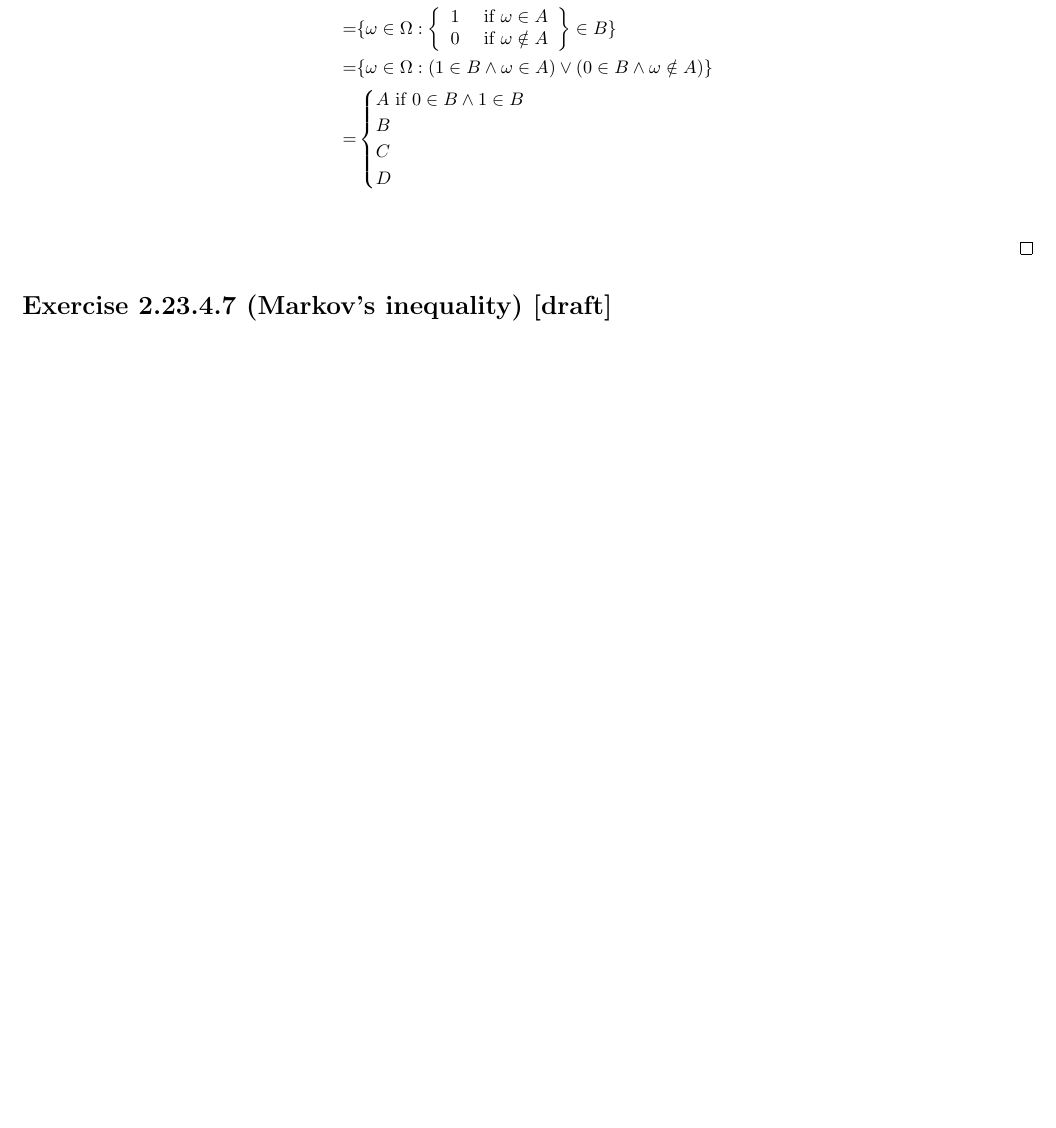
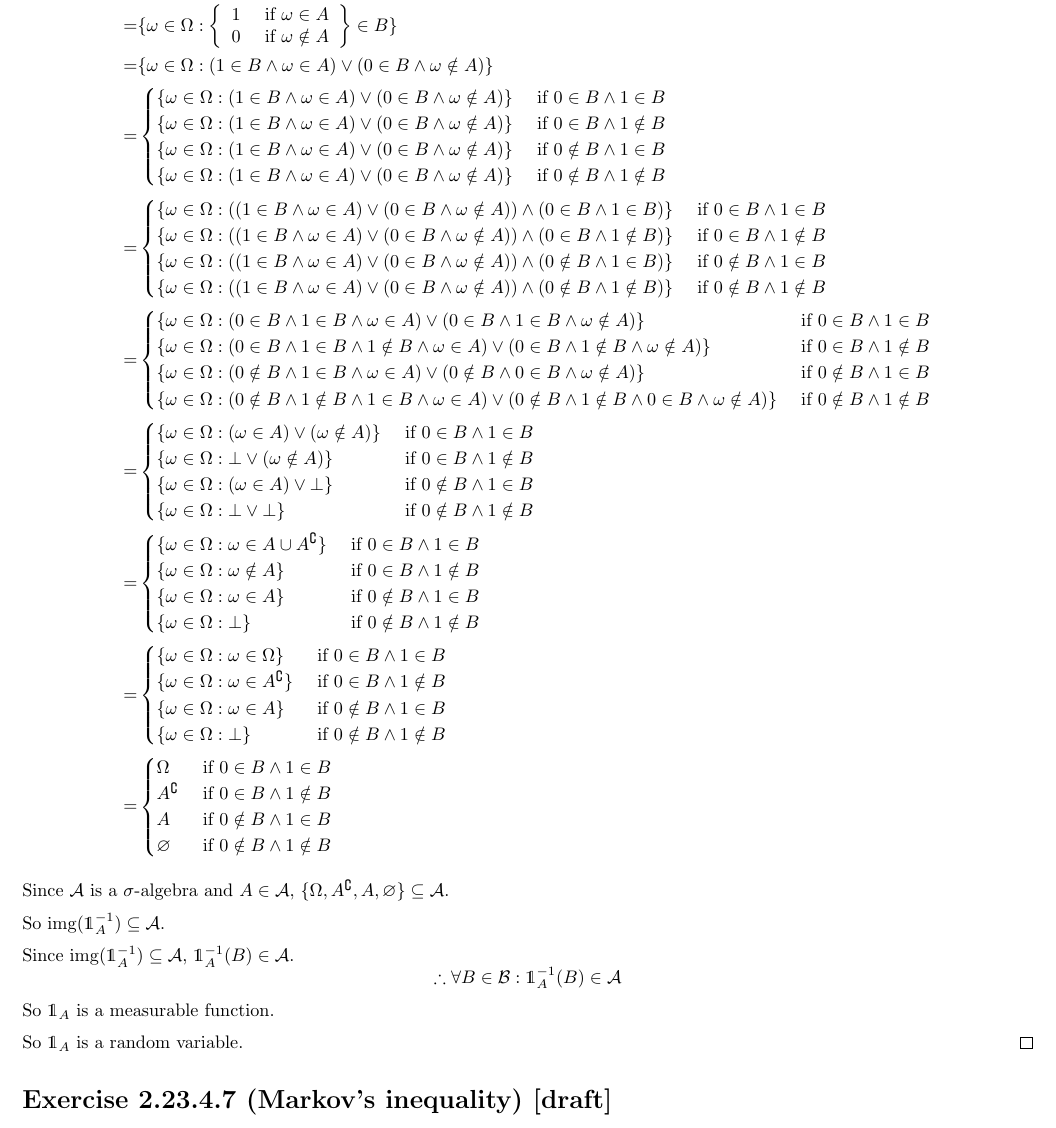
Before and after one commit to Sebelino/overleaf-sf2940, a LaTeX document (main.tex): part of page 3 of 13 before the commit and part of page 4 of 14 after it, cut so that both start at the same text, the shorter picture padded with empty space. Compiled offline with pdfLaTeX.

Commit message:
Updates from Overleaf

```diff
--- a/main.tex
+++ b/main.tex
@@ -160,12 +160,62 @@ Show that \(\mathds{1}_A\) is a random variable.
 \[\forall B \in \mathcal{B}: \mathds{1}_A^{-1}(B)\in \mathcal{A}\]
 Let \(B \in \mathcal{B}\).
 \begin{align*}
-     & \mathds{1}^{-1}(B) \\
+     & \mathds{1}^{-1}_A(B) \\
     =& \{\omega\in\Omega:\mathds{1}_A(\omega)\in B\} \\
     =& \{\omega\in\Omega:\casesiie{1}{\omega\in A}{0}{\omega\notin A}\in B\} \\
     =& \{\omega\in\Omega:(1\in B\wedge \omega\in A)\vee (0\in B\wedge \omega \notin A)\} \\
-    =& \begin{cases}A\text{ if }0\in B\wedge 1\in B\\B\\C\\D\end{cases} \\
+    =& \begin{cases}
+    \{\omega\in\Omega:(1\in B\wedge \omega\in A)\vee (0\in B\wedge \omega \notin A)\}&\text{ if }0\in B\wedge 1\in B\\
+    \{\omega\in\Omega:(1\in B\wedge \omega\in A)\vee (0\in B\wedge \omega \notin A)\}&\text{ if }0\in B\wedge 1\notin B\\
+    \{\omega\in\Omega:(1\in B\wedge \omega\in A)\vee (0\in B\wedge \omega \notin A)\}&\text{ if }0\notin B\wedge 1\in B\\
+    \{\omega\in\Omega:(1\in B\wedge \omega\in A)\vee (0\in B\wedge \omega \notin A)\}&\text{ if }0\notin B\wedge 1\notin B
+    \end{cases} \\
+    =& \begin{cases}
+    \{\omega\in\Omega:((1\in B\wedge \omega\in A)\vee (0\in B\wedge \omega \notin A))\wedge (0\in B\wedge 1\in B)\}&\text{ if }0\in B\wedge 1\in B\\
+    \{\omega\in\Omega:((1\in B\wedge \omega\in A)\vee (0\in B\wedge \omega \notin A))\wedge (0\in B\wedge 1\notin B)\}&\text{ if }0\in B\wedge 1\notin B\\
+    \{\omega\in\Omega:((1\in B\wedge \omega\in A)\vee (0\in B\wedge \omega \notin A))\wedge (0\notin B\wedge 1\in B)\}&\text{ if }0\notin B\wedge 1\in B\\
+    \{\omega\in\Omega:((1\in B\wedge \omega\in A)\vee (0\in B\wedge \omega \notin A))\wedge (0\notin B\wedge 1\notin B)\}&\text{ if }0\notin B\wedge 1\notin B
+    \end{cases} \\
+    =& \begin{cases}
+    \{\omega\in\Omega:(0\in B \wedge 1\in B\wedge \omega\in A)\vee (0\in B\wedge 1\in B\wedge \omega \notin A)\}&\text{ if }0\in B\wedge 1\in B\\
+    \{\omega\in\Omega:(0\in B \wedge 1\in B\wedge1\notin B\wedge \omega\in A)\vee (0\in B\wedge 1\notin B\wedge \omega \notin A)\}&\text{ if }0\in B\wedge 1\notin B\\
+    \{\omega\in\Omega:(0\notin B\wedge 1\in B\wedge \omega\in A)\vee (0\notin B \wedge 0\in B\wedge \omega \notin A)\}&\text{ if }0\notin B\wedge 1\in B\\
+    \{\omega\in\Omega:(0\notin B\wedge 1\notin B \wedge 1\in B\wedge \omega\in A)\vee (0\notin B\wedge 1\notin B \wedge 0\in B\wedge \omega \notin A)\}&\text{ if }0\notin B\wedge 1\notin B
+    \end{cases} \\
+    =& \begin{cases}
+    \{\omega\in\Omega:(\omega\in A)\vee (\omega \notin A)\}&\text{ if }0\in B\wedge 1\in B\\
+    \{\omega\in\Omega:\bot\vee (\omega \notin A)\}&\text{ if }0\in B\wedge 1\notin B\\
+    \{\omega\in\Omega:(\omega\in A)\vee \bot\}&\text{ if }0\notin B\wedge 1\in B\\
+    \{\omega\in\Omega:\bot\vee \bot\}&\text{ if }0\notin B\wedge 1\notin B
+    \end{cases} \\
+    =& \begin{cases}
+    \{\omega\in\Omega:\omega\in A\cup A^\complement\}&\text{ if }0\in B\wedge 1\in B\\
+    \{\omega\in\Omega:\omega \notin A\}&\text{ if }0\in B\wedge 1\notin B\\
+    \{\omega\in\Omega:\omega\in A\}&\text{ if }0\notin B\wedge 1\in B\\
+    \{\omega\in\Omega:\bot\}&\text{ if }0\notin B\wedge 1\notin B
+    \end{cases} \\
+    =& \begin{cases}
+    \{\omega\in\Omega:\omega\in \Omega\}&\text{ if }0\in B\wedge 1\in B\\
+    \{\omega\in\Omega:\omega \in A^\complement\}&\text{ if }0\in B\wedge 1\notin B\\
+    \{\omega\in\Omega:\omega\in A\}&\text{ if }0\notin B\wedge 1\in B\\
+    \{\omega\in\Omega:\bot\}&\text{ if }0\notin B\wedge 1\notin B
+    \end{cases} \\
+    =& \begin{cases}
+    \Omega &\text{ if }0\in B\wedge 1\in B\\
+    A^\complement&\text{ if }0\in B\wedge 1\notin B\\
+    A&\text{ if }0\notin B\wedge 1\in B\\
+    \varnothing&\text{ if }0\notin B\wedge 1\notin B
+    \end{cases}
 \end{align*}
+Since \(\mathcal{A}\) is a \(\sigma\)-algebra and \(A\in \mathcal{A}\), \(\{\Omega, A^\complement, A, \varnothing\}\subseteq \mathcal{A}\).
+
+So \(\mathrm{img}(\mathds{1}_A^{-1}) \subseteq \mathcal{A}\).
+
+Since \(\mathrm{img}(\mathds{1}_A^{-1})\subseteq \mathcal{A}\), \(\mathds{1}_A^{-1}(B)\in \mathcal{A}\).
+\[\therefore \forall B\in \mathcal{B}: \mathds{1}_A^{-1}(B)\in \mathcal{A}\]
+So \(\mathds{1}_A\) is a measurable function.
+
+So \(\mathds{1}_A\) is a random variable.
 \end{proof}
 
 \section{Exercise 2.23.4.7 (Markov's inequality) [draft]}
```
Also changed, not shown: main.tex (4 more changed lines).
